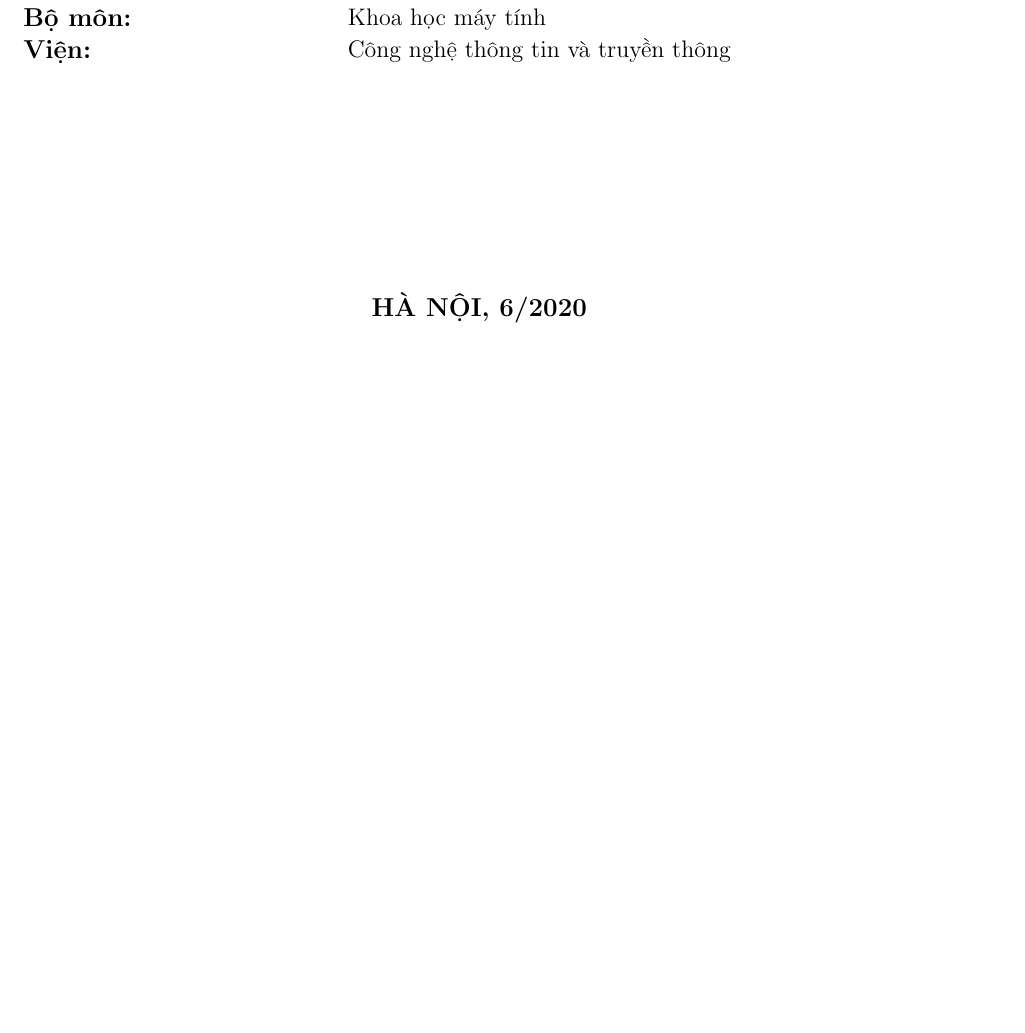
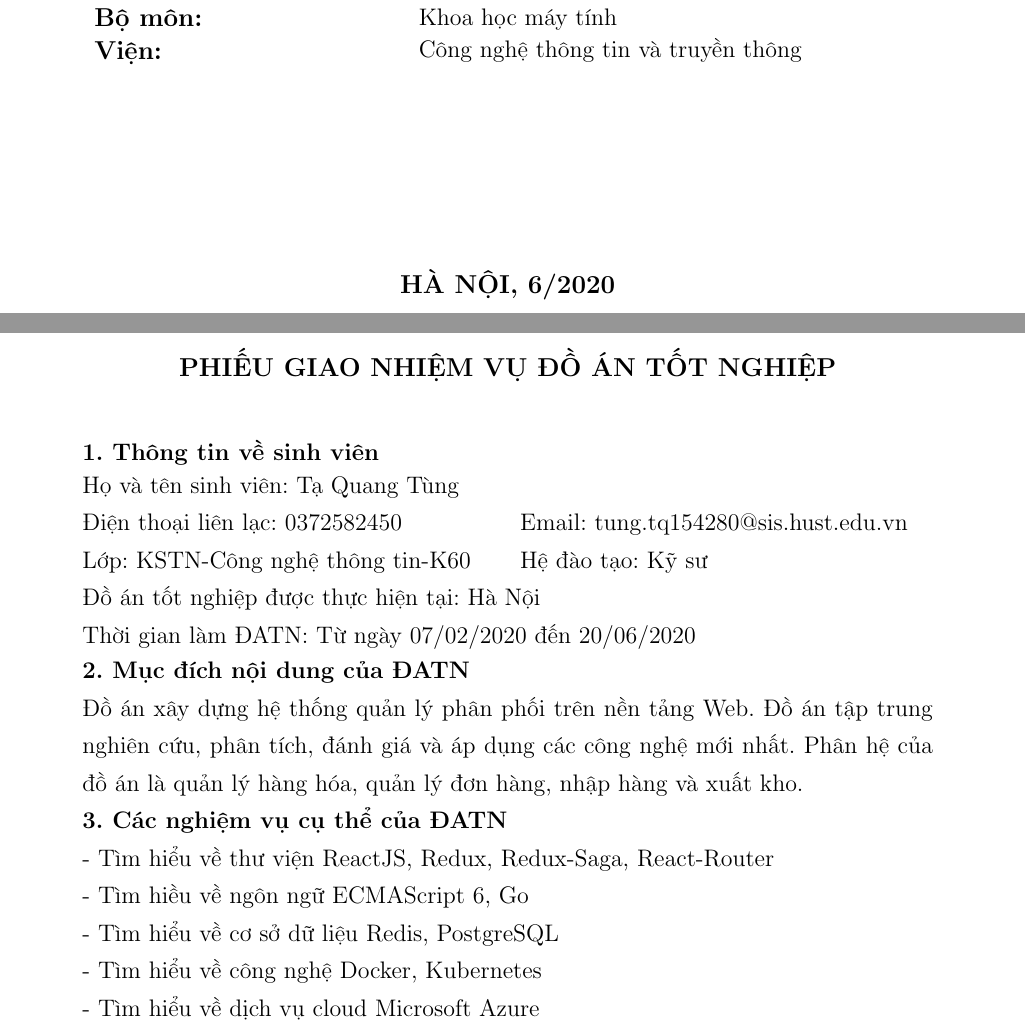
Before and after one commit to kstn-cntt-k60/baseweb-report, a LaTeX thesis (latex/thesis.tex, which reads latex/dedication.tex, latex/icthesis.sty): part of page 1 of 78 before the commit and two parts of pages 1 and 2 of 71 after it, the two joined at a grey line, cut so that both start at the same text, the shorter picture padded with empty space. Compiled offline with pdfLaTeX.

Commit message:
Fix format to look like template

```diff
--- /dev/null
+++ b/latex/dedication.tex
@@ -0,0 +1,23 @@
+\cleardoublepage
+
+\begin{dedication}
+\textbf{1. Thông tin về sinh viên} \\
+\begin{tabular}{@{}p{7.3cm} l}
+Họ và tên sinh viên: Tạ Quang Tùng & \\
+Điện thoại liên lạc: 0372582450 &  Email: tung.tq154280@sis.hust.edu.vn \\
+Lớp: KSTN-Công nghệ thông tin-K60 & Hệ đào tạo: Kỹ sư \\
+\multicolumn{2}{@{}l}{Đồ án tốt nghiệp được thực hiện tại: Hà Nội} \\
+\multicolumn{2}{@{}l}{Thời gian làm ĐATN: Từ ngày 07/02/2020 đến 20/06/2020}\\
+\end{tabular}\\
+\textbf{2. Mục đích nội dung của ĐATN}\\
+Đồ án xây dựng hệ thống quản lý phân phối trên nền tảng Web. Đồ án
+tập trung nghiên cứu, phân tích, đánh giá và áp dụng các công nghệ
+mới nhất. Phân hệ của đồ án là quản lý hàng hóa, quản lý đơn hàng,
+nhập hàng và xuất kho. \\
+\textbf{3. Các nghiệm vụ cụ thể của ĐATN}\\
+- Tìm hiểu về thư viện ReactJS, Redux, Redux-Saga, React-Router \\
+- Tìm hiều về ngôn ngữ ECMAScript 6, Go \\
+- Tìm hiểu về cơ sở dữ liệu Redis, PostgreSQL \\
+- Tìm hiểu về công nghệ Docker, Kubernetes \\
+- Tìm hiểu về dịch vụ cloud Microsoft Azure \\
+- Phân tích thiết kế hệ thống và cơ sở dữ liệu \\
--- a/latex/icthesis.sty
+++ b/latex/icthesis.sty
@@ -5,7 +5,7 @@
 
 \makeatletter  %to avoid error messages generated by "\@". Makes Latex treat "@" like a letter
 
-\linespread{1.5}
+\linespread{1.3}
 \def\zzfl@error{Float(s) lost}
 \def\submitdate#1{\gdef\@submitdate{#1}}
 \def\maketitle{
@@ -23,7 +23,7 @@
   {\bf \fontsize{14}{14} Ngành Công nghệ thông tin} \\
   {\bf \fontsize{14}{14} Lớp Kỹ sư tài năng - Công nghệ thông tin - K60} \\
 
-  \vskip 3.5cm
+  \vskip 3.05cm
 
   {\fontsize{13}{13}
   \begin{tabular}{ m{5.3cm} m{6.8cm} m{3cm} }
@@ -35,7 +35,7 @@
   \end{tabular}
   }
 
-  \vskip 3.5cm
+  \vskip 3.05cm
 
   {\fontsize{13}{13} \bf \@submitdate}
   \vfil
@@ -60,11 +60,11 @@
 
 \def\abstract{
   \begin{center}{
-    \Large\bf Tóm tắt}
+    \bf Tóm tắt nội dung đồ án}
   \end{center}
   \small
   %\def\baselinestretch{1.5}
-  \linespread{1.5}
+  \linespread{1.3}
   \normalsize
 }
 \def\endabstract{
@@ -77,7 +77,7 @@
 			\large \bf PHỤ LỤC 1: GIẤY XÁC NHẬN ĐỒNG TÁC GIẢ}
 	\end{center}
 	\small
-	\linespread{1.5}
+    \linespread{1.3}
 	\normalsize
 }{\cleardoublepage}
 \def\endsameauthor{
@@ -88,10 +88,10 @@
 \newenvironment{acknowledgements}{
   \cleardoublepage
   \begin{center}{
-    \large \bf Lời cảm ơn}
+    \bf Lời cảm ơn}
   \end{center}
   \small
-  \linespread{1.5}
+  \linespread{1.3}
   \normalsize
 }{\cleardoublepage}
 \def\endacknowledgements{
@@ -101,10 +101,10 @@
 \newenvironment{dedication}{
   \cleardoublepage
   \begin{center}{
-    \large \bf Lời cam đoan}
+    \fontsize{13}{13} \bf PHIẾU GIAO NHIỆM VỤ ĐỒ ÁN TỐT NGHIỆP}
   \end{center}
   \small
-  \linespread{1.5}
+  \linespread{1.3}
   \normalsize
 }{\cleardoublepage}
 \def\enddedication{
--- a/latex/thesis.tex
+++ b/latex/thesis.tex
@@ -28,15 +28,17 @@
 
 \titleformat{\paragraph}
 {\normalfont\normalsize\bfseries}{\theparagraph}{1em}{}
-% \titlespacing*{\paragraph}
-% {0pt}{3.25ex plus 1ex minus .2ex}{1.5ex plus .2ex}
+\titlespacing*{\paragraph}
+{0pt}{3.25ex plus 1ex minus .2ex}{1.5ex plus .2ex}
 
+\titlespacing{\chapter}{0pt}{0pt}{\parskip}
 \titlespacing{\paragraph}{0pt}{\parskip}{-\parskip}
 \titlespacing{\section}{0pt}{\parskip}{-\parskip}
 \titlespacing{\subsection}{0pt}{\parskip}{-\parskip}
 \titlespacing{\subsubsection}{0pt}{\parskip}{-\parskip}
 
-\renewcommand*{\lstlistlistingname}{Danh sách câu lệnh}
+\renewcommand{\lstlistingname}{Câu lệnh}
+\renewcommand{\lstlistlistingname}{DANH MỤC CÂU LỆNH}
 
 \graphicspath{ {./images/} }
 \usepackage[X2,T1]{fontenc}
@@ -48,14 +50,15 @@
 
 \DeclareUnicodeCharacter{0190}{\CYREPS}
 \DeclareUnicodeCharacter{025B}{\cyreps}
-\usepackage[left=2cm,right=2cm,top=2cm,bottom=3cm]{geometry}
+% \usepackage[left=2cm,right=2cm,top=2cm,bottom=3cm]{geometry}
+\usepackage[left=3.5cm,right=2.5cm,top=2cm,bottom=3cm]{geometry}
 \usepackage{indentfirst}
 \usepackage{color, colortbl}
 \definecolor{Gray}{gray}{0.9}
 
 \include{thesis.preamble}
 
-\setlength{\parindent}{30pt}
+\setlength{\parindent}{25pt}
 
 \definecolor{mygreen}{rgb}{0,0.6,0}
 \definecolor{mygray}{rgb}{0.5,0.5,0.5}
@@ -130,7 +138,20 @@ captionpos=b
 \begin{document}
+\renewcommand{\listfigurename}{DANH MỤC HÌNH VẼ}
+\renewcommand{\listtablename}{DANH MỤC BẢNG BIỂU}
+\titleformat{\chapter}[hang]
+{\centering\normalfont\bfseries}
+{\MakeUppercase{\chaptertitlename\ \thechapter}. }
+{0pt}{\MakeUppercase\normalfont\bfseries}
 
-\title{\LARGE {\bf Nghiên cứu, phân tích, đánh giá, ứng dụng \\
-        các công nghệ mới nhất vào xây dựng \\
+\titleformat{\section}
+  {\normalfont\bfseries}{\thesection}{1em}{}
+\titleformat{\subsection}
+  {\normalfont\bfseries}{\thesubsection}{1em}{}
+
+
+\title{\LARGE {\bf Nghiên cứu, phân tích, đánh giá \\
+        và ứng dụng các công nghệ mới nhất \\
+        vào xây dựng \\
         phân hệ quản lý đơn hàng và xuất kho\\
         trong hệ thống quản lý phân phối}\\
  \vspace*{7mm}
```
Also changed, not shown: latex/chapters/conclusion.tex (+1 -1 lines), latex/chapters/design.tex (+1 -1 lines), latex/chapters/experiment.tex (+1 -1 lines), latex/chapters/introduction.tex (+1 -1 lines), latex/chapters/solution.tex (+2 -2 lines), latex/chapters/technology.tex (+1 -1 lines), latex/Makefile, latex/thesis.pdf, latex/dedication.tex (18 more changed lines), latex/icthesis.sty (14 more changed lines), latex/thesis.tex (10 more changed lines).
